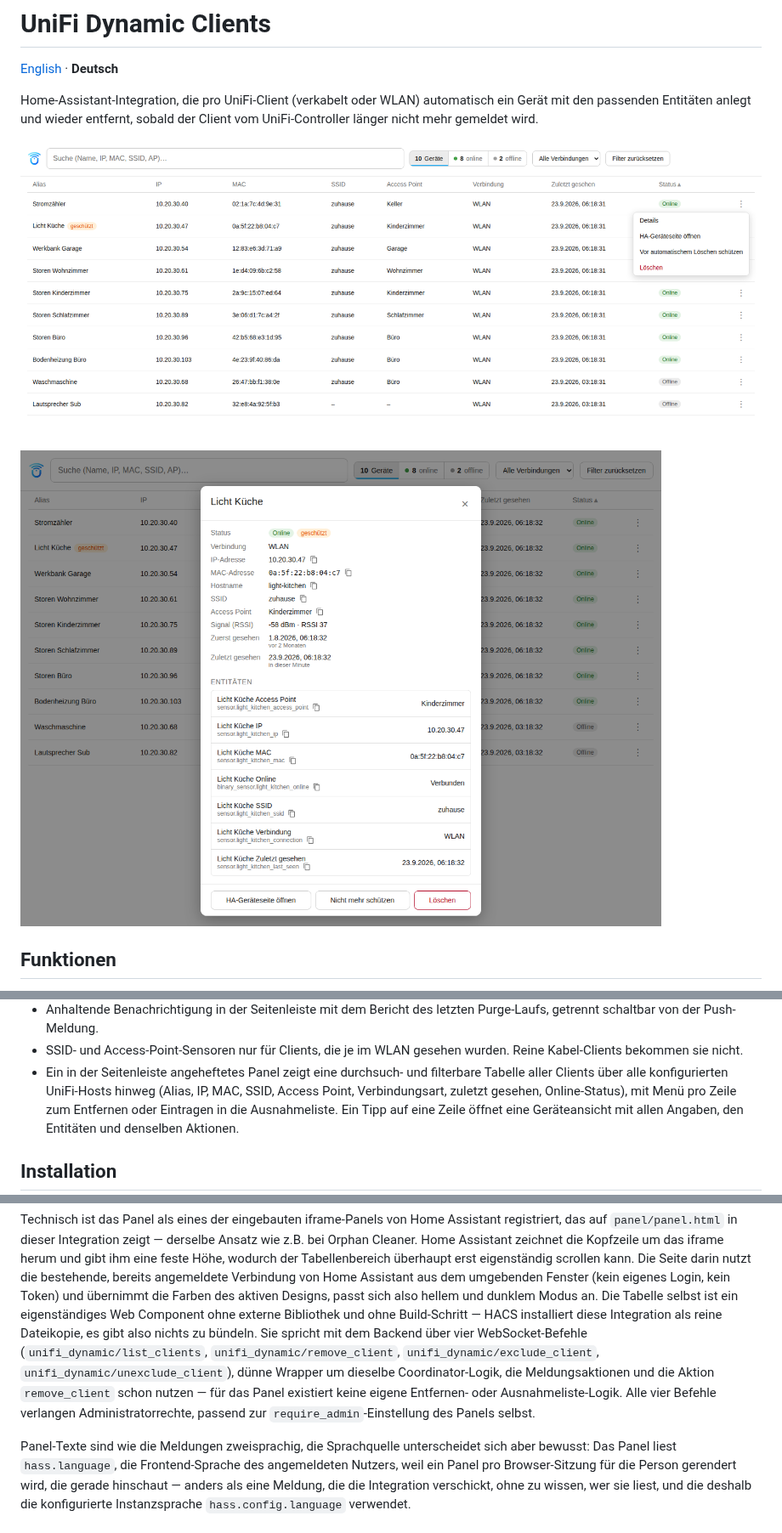
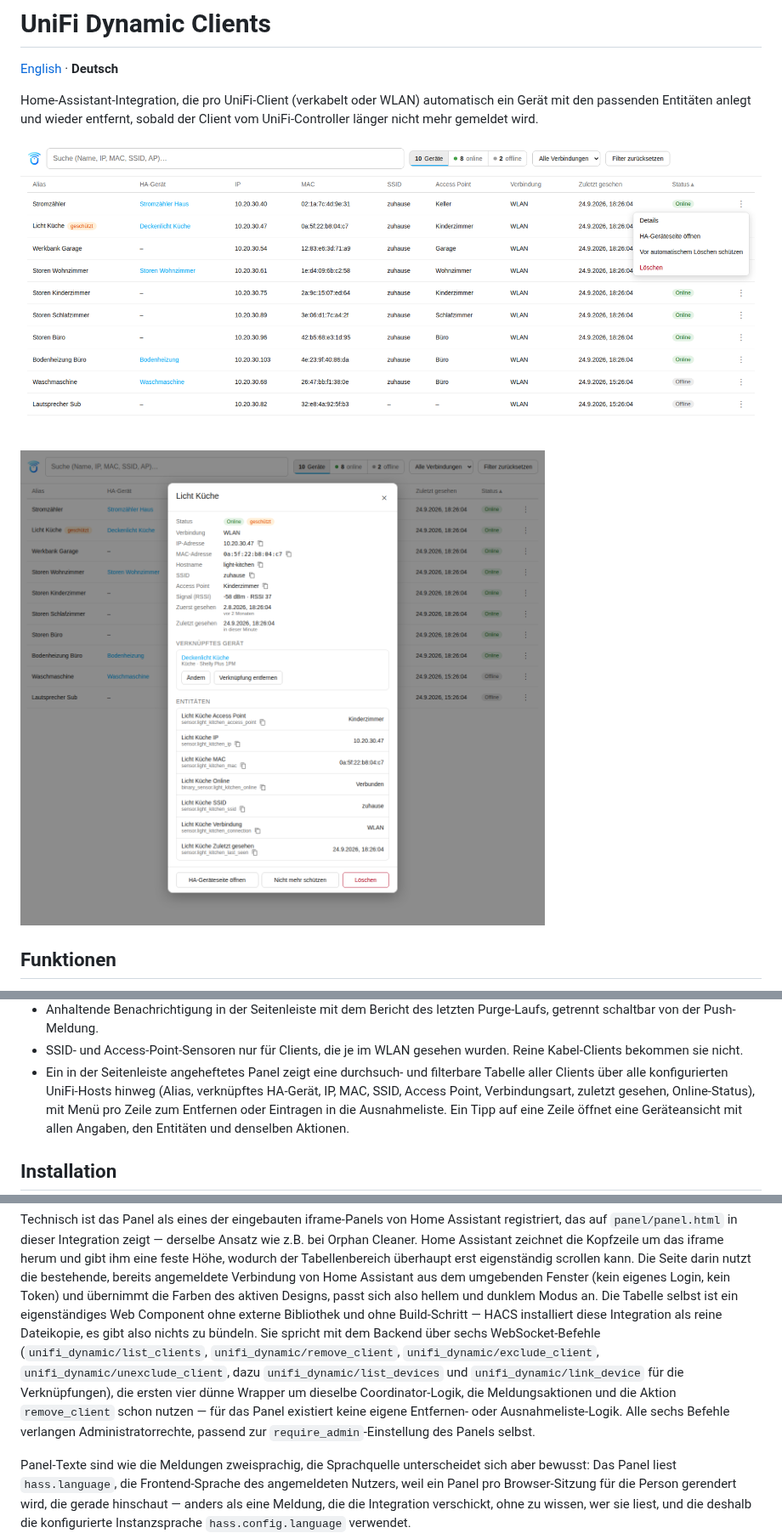
Before and after one commit to Diegofuego871/unifi_dynamic, a Markdown page: README.de.md, 3 parts joined by grey strips. Shown at 85% size. Drawn GitHub-style; pictures changed too: docs/panel-device-view.png, docs/panel-screenshot.png.

Commit message:
feat: Clients mit HA-Geräten verknüpfen (v2.2.0)
Co-Authored-By: Claude Opus 5.5 <noreply@anthropic.com>
Claude-Session: https://claude.ai/code/session_01R4WzDvQgfXjNqKYPLvb2xi

```diff
--- a/README.de.md
+++ b/README.de.md
@@ -47,7 +47,7 @@ sobald der Client vom UniFi-Controller länger nicht mehr gemeldet wird.
   wurden. Reine Kabel-Clients bekommen sie nicht.
 - Ein in der Seitenleiste angeheftetes Panel zeigt eine durchsuch- und
   filterbare Tabelle aller Clients über alle konfigurierten UniFi-Hosts
-  hinweg (Alias, IP, MAC, SSID, Access Point, Verbindungsart, zuletzt
+  hinweg (Alias, verknüpftes HA-Gerät, IP, MAC, SSID, Access Point, Verbindungsart, zuletzt
   gesehen, Online-Status), mit Menü pro Zeile zum Entfernen oder Eintragen
   in die Ausnahmeliste. Ein Tipp auf eine Zeile öffnet eine Geräteansicht mit
   allen Angaben, den Entitäten und denselben Aktionen.
@@ -273,12 +296,13 @@ Farben des aktiven Designs, passt sich also hellem und dunklem Modus an.
 Die Tabelle selbst ist ein eigenständiges Web Component ohne externe
 Bibliothek und ohne Build-Schritt — HACS installiert diese Integration als
 reine Dateikopie, es gibt also nichts zu bündeln. Sie spricht mit dem
-Backend über vier WebSocket-Befehle (`unifi_dynamic/list_clients`,
+Backend über sechs WebSocket-Befehle (`unifi_dynamic/list_clients`,
 `unifi_dynamic/remove_client`, `unifi_dynamic/exclude_client`,
-`unifi_dynamic/unexclude_client`), dünne Wrapper um dieselbe
+`unifi_dynamic/unexclude_client`, dazu `unifi_dynamic/list_devices` und
+`unifi_dynamic/link_device` für die Verknüpfungen), die ersten vier dünne Wrapper um dieselbe
 Coordinator-Logik, die Meldungsaktionen und die Aktion `remove_client` schon
 nutzen — für das Panel existiert keine eigene Entfernen- oder
-Ausnahmeliste-Logik. Alle vier Befehle verlangen Administratorrechte,
+Ausnahmeliste-Logik. Alle sechs Befehle verlangen Administratorrechte,
 passend zur `require_admin`-Einstellung des Panels selbst.
 
 Panel-Texte sind wie die Meldungen zweisprachig, die Sprachquelle
```
Also changed, not shown: other parts of README.de.md (+23 -0 lines), CHANGELOG.md (+28 -0 lines), README.md (+26 -4 lines), docs/panel-device-view-en.png, docs/panel-screenshot-en.png, 5 other files.
